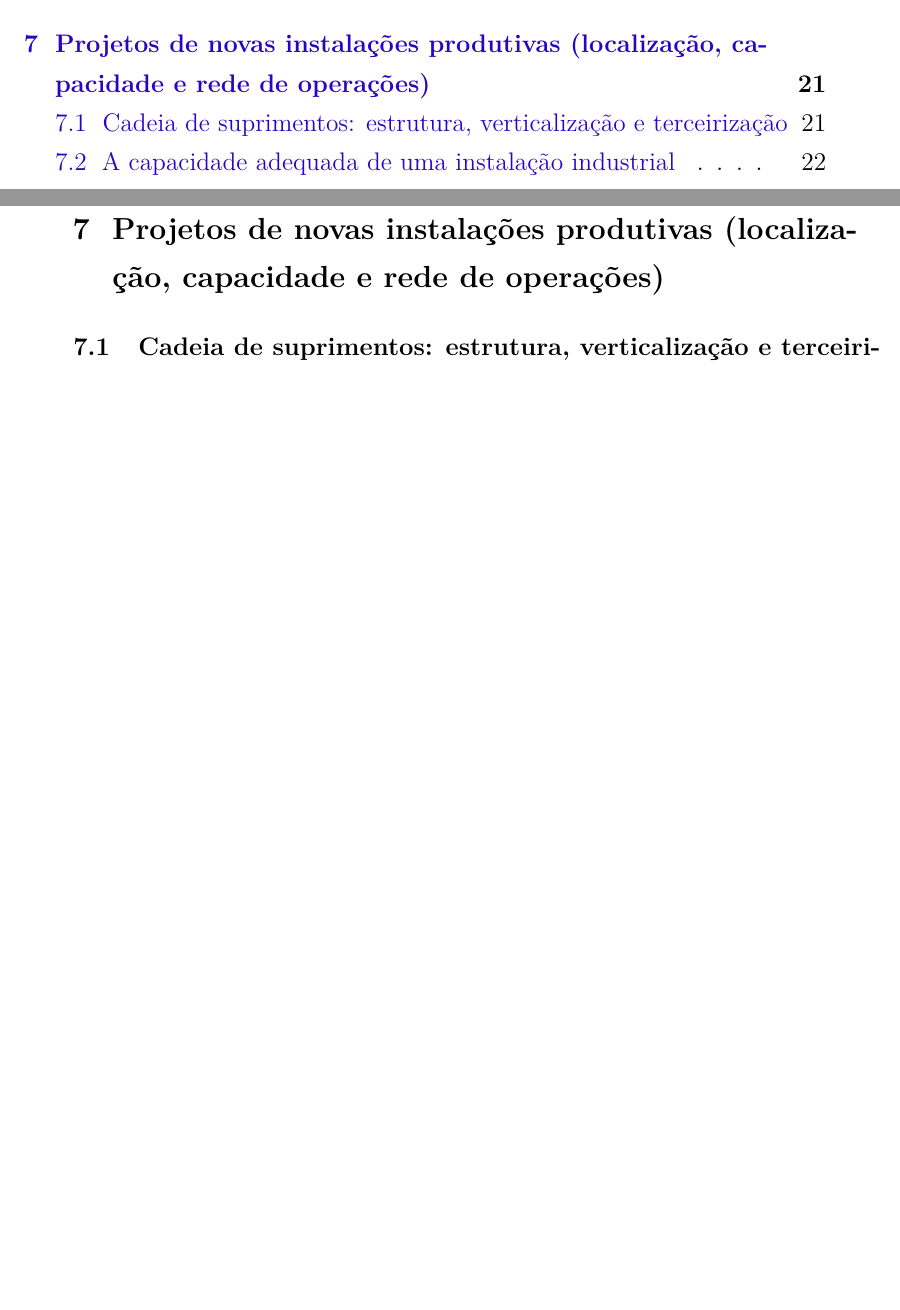
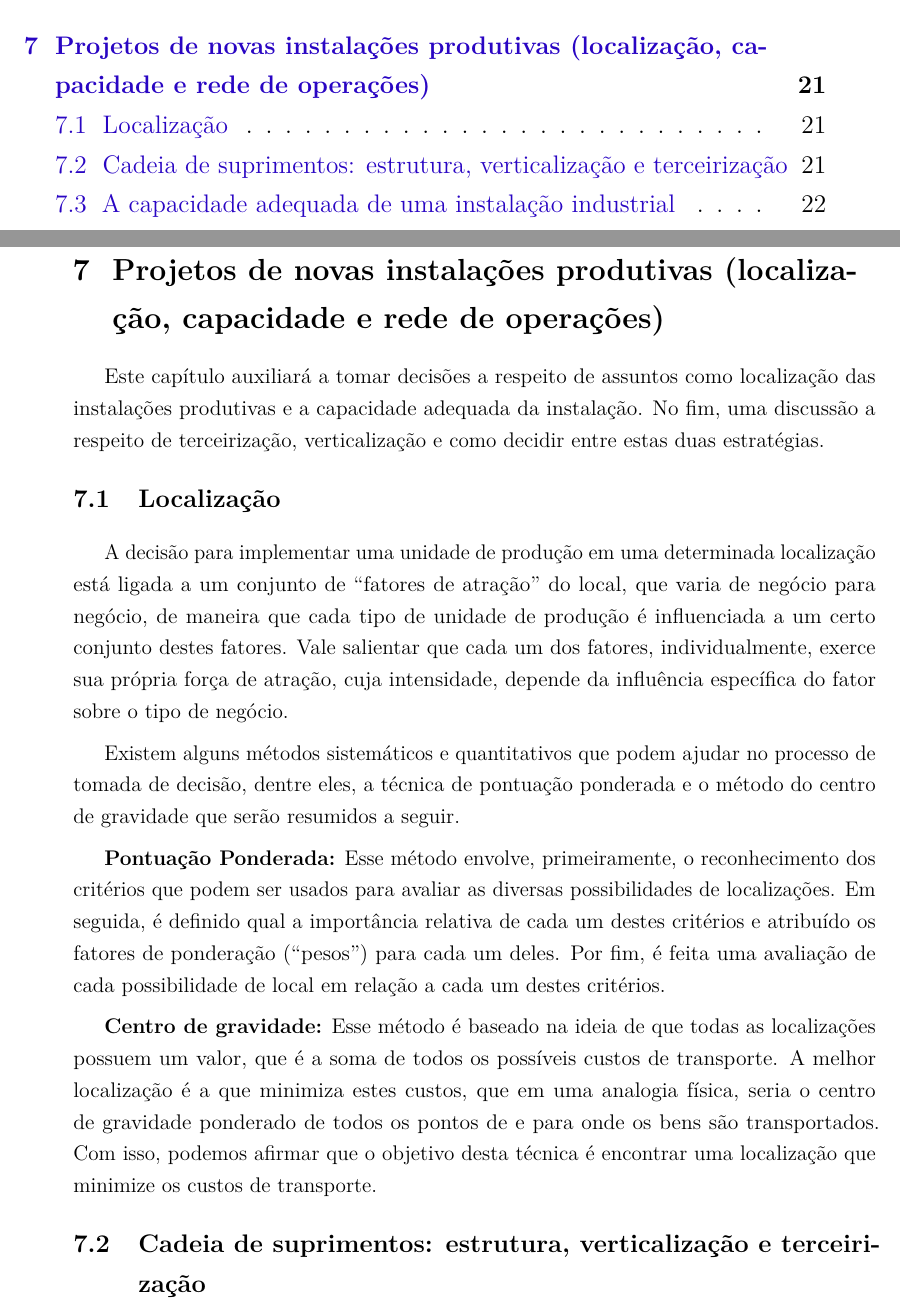
Before and after one commit to JessMotta/report_production_systems, a LaTeX thesis (report_production_systems.tex, which reads sections/07pnovasinstalacoes.tex): two parts of pages 4 and 23 of 47, joined at a grey line, cut so that both start at the same text, the shorter picture padded with empty space. Compiled offline with pdfLaTeX.

Commit message:
Add section 7.1 and make corrections

```diff
--- a/sections/07pnovasinstalacoes.tex
+++ b/sections/07pnovasinstalacoes.tex
@@ -1,5 +1,21 @@
+
 \chapter{Projetos de novas instalações produtivas (localização, capacidade e rede de operações)}
 \label{chap:projetos_de_novas}
+
+Este capítulo auxiliará a tomar decisões a respeito de assuntos como localização das instalações produtivas e a capacidade adequada da instalação. %As questões sobre “onde”, “como” e “quanto” produzir serão respondidas de forma a tornar claros os estudos e métodos relacionados aos projetos citados nesta seção.
+No fim, uma discussão a respeito de terceirização, verticalização e como decidir entre estas duas estratégias.
+
+\section{Localização}
+\label{sec:projeto_de_novas_localizacao}
+
+A decisão para implementar uma unidade de produção em uma determinada localização está ligada a um conjunto de ``fatores de atração'' do local, que varia de negócio para negócio, de maneira que cada tipo de unidade de produção é influenciada a um certo conjunto destes fatores. Vale salientar que cada um dos fatores, individualmente, exerce sua própria força de atração, cuja intensidade, depende da influência específica do fator sobre o tipo de negócio.
+
+Existem alguns métodos sistemáticos e quantitativos que podem ajudar no processo de tomada de decisão, dentre eles, a técnica de pontuação ponderada e o método do centro de gravidade que serão resumidos a seguir.
+
+\textbf{Pontuação Ponderada:} Esse método envolve, primeiramente, o reconhecimento dos critérios que podem ser usados para avaliar as diversas possibilidades de localizações. Em seguida, é definido qual a importância relativa de cada um destes critérios e atribuído os fatores de ponderação (``pesos'') para cada um deles. Por fim, é feita uma avaliação de cada possibilidade de local em relação a cada um destes critérios.
+
+\textbf{Centro de gravidade:} Esse método é baseado na ideia de que todas as localizações possuem um valor, que é a soma de todos os possíveis custos de transporte. A melhor localização é a que minimiza estes custos, que em uma analogia física, seria o centro de gravidade ponderado de todos os pontos de e para onde os bens são transportados. Com isso, podemos afirmar que o objetivo desta técnica é encontrar uma localização que minimize os custos de transporte.
+
 
 \section{Cadeia de suprimentos: estrutura, verticalização e terceirização}
 \label{sec:projetos_de_novas_supply_chain}
```
Also changed, not shown: sections/10introplanejamento.tex (+1 -1 lines), report_production_systems.pdf.
